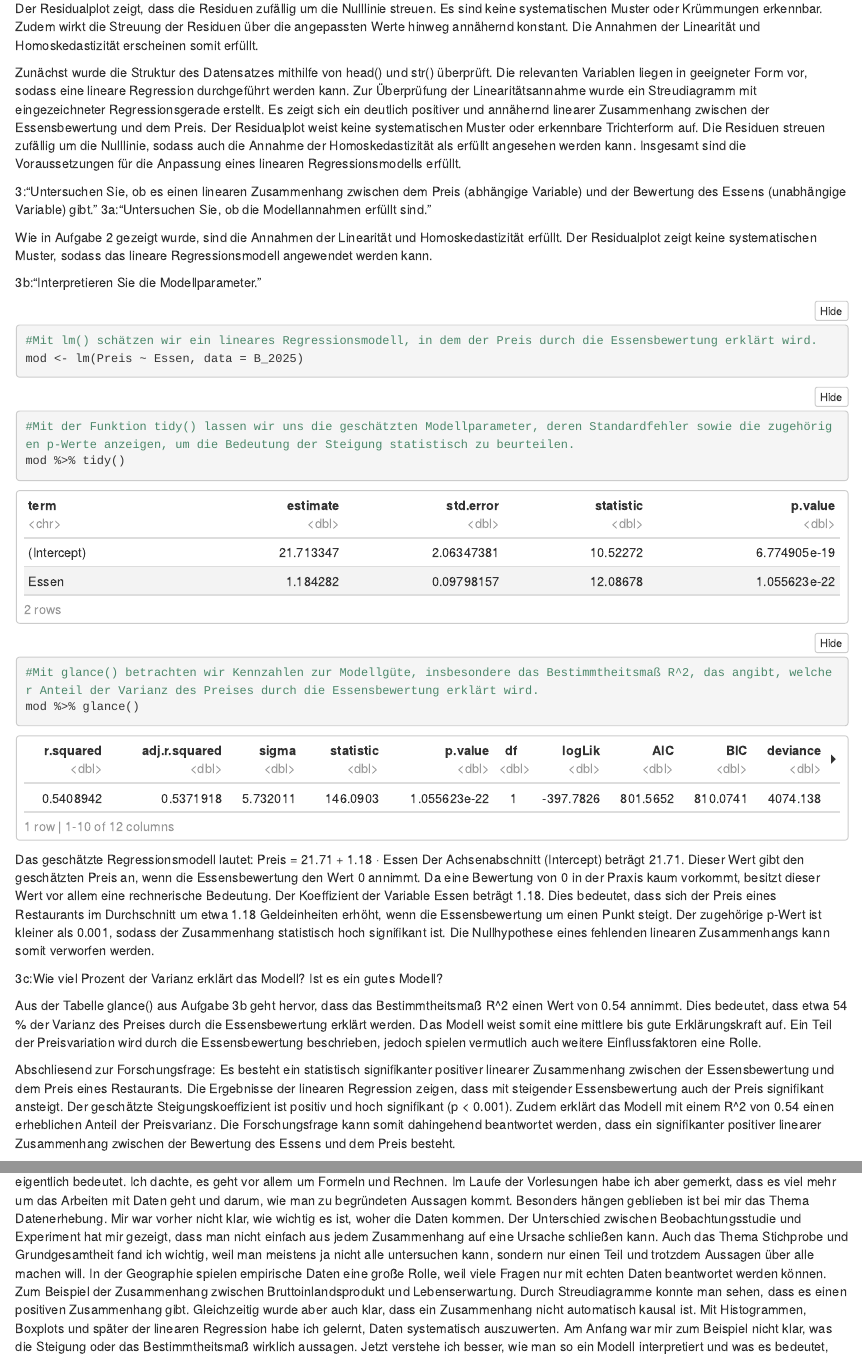
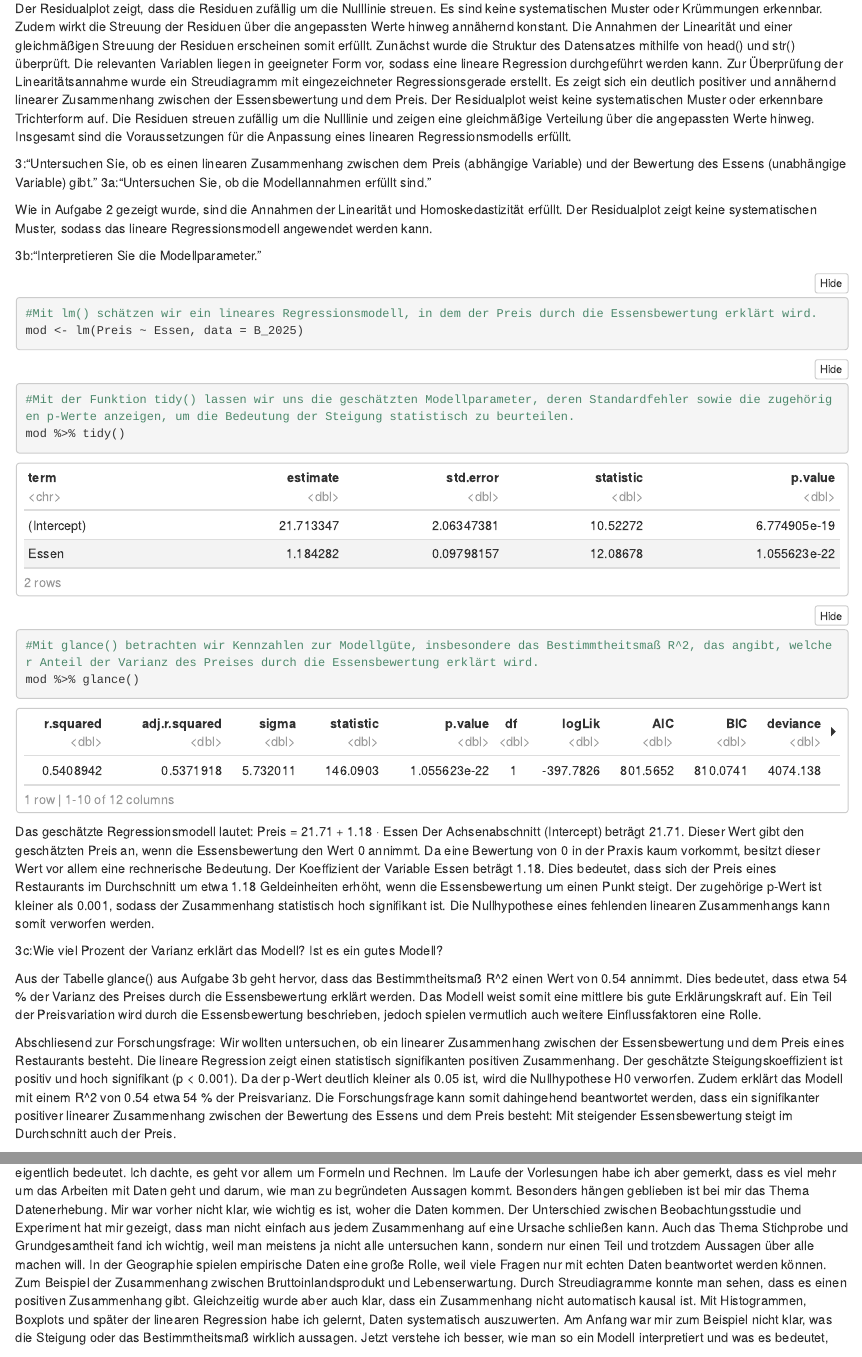
Before and after one commit to Mainlane2000/BM6_Statistick_UzK_Exploration_2_4, an R Markdown document (Statistick__Inferenzen_2_4.Rmd): the page in a window 1100 px wide, from 4420 px down, and a second part further down, joined at a grey line. The pictures show the output file Statistick__Inferenzen_2_4.nb.html that the author committed with the source, opened offline.

Commit message:
Verbesserungen und Überarbeitung nach Drüberlesen

````diff
--- a/Statistick__Inferenzen_2_4.Rmd
+++ b/Statistick__Inferenzen_2_4.Rmd
@@ -119,27 +119,13 @@ ggplot(B_2025_res, aes(x = fitted, y = residuals)) +
   labs(x = "Angepasste Werte", y = "Residuen")
 ```
 
-Der Residualplot zeigt, dass die Residuen zufällig um die Nulllinie
-streuen. Es sind keine systematischen Muster oder Krümmungen erkennbar.
-Zudem wirkt die Streuung der Residuen über die angepassten Werte hinweg
-annähernd konstant. Die Annahmen der Linearität und Homoskedastizität
-erscheinen somit erfüllt.
-
-Zunächst wurde die Struktur des Datensatzes mithilfe von head() und
-str() überprüft. Die relevanten Variablen liegen in geeigneter Form vor,
-sodass eine lineare Regression durchgeführt werden kann. Zur Überprüfung
-der Linearitätsannahme wurde ein Streudiagramm mit eingezeichneter
-Regressionsgerade erstellt. Es zeigt sich ein deutlich positiver und
-annähernd linearer Zusammenhang zwischen der Essensbewertung und dem
-Preis. Der Residualplot weist keine systematischen Muster oder
-erkennbare Trichterform auf. Die Residuen streuen zufällig um die
-Nulllinie, sodass auch die Annahme der Homoskedastizität als erfüllt
-angesehen werden kann. Insgesamt sind die Voraussetzungen für die
-Anpassung eines linearen Regressionsmodells erfüllt.
+Der Residualplot zeigt, dass die Residuen zufällig um die Nulllinie streuen. Es sind keine systematischen Muster oder Krümmungen erkennbar. Zudem wirkt die Streuung der Residuen über die angepassten Werte hinweg annähernd konstant. Die Annahmen der Linearität und einer gleichmäßigen Streuung der Residuen erscheinen somit erfüllt.
+Zunächst wurde die Struktur des Datensatzes mithilfe von head() und str() überprüft. Die relevanten Variablen liegen in geeigneter Form vor, sodass eine lineare Regression durchgeführt werden kann. Zur Überprüfung der Linearitätsannahme wurde ein Streudiagramm mit eingezeichneter Regressionsgerade erstellt. Es zeigt sich ein deutlich positiver und annähernd linearer Zusammenhang zwischen der Essensbewertung und dem Preis. Der Residualplot weist keine systematischen Muster oder erkennbare Trichterform auf. Die Residuen streuen zufällig um die Nulllinie und zeigen eine gleichmäßige Verteilung über die angepassten Werte hinweg. Insgesamt sind die Voraussetzungen für die Anpassung eines linearen Regressionsmodells erfüllt.
 
 3:"Untersuchen Sie, ob es einen linearen Zusammenhang zwischen dem Preis
 (abhängige Variable) und der Bewertung des Essens (unabhängige Variable)
-gibt." 3a:"Untersuchen Sie, ob die Modellannahmen erfüllt sind."
+gibt."
+3a:"Untersuchen Sie, ob die Modellannahmen erfüllt sind."
 
 Wie in Aufgabe 2 gezeigt wurde, sind die Annahmen der Linearität und
 Homoskedastizität erfüllt. Der Residualplot zeigt keine systematischen
@@ -185,16 +171,10 @@ auf. Ein Teil der Preisvariation wird durch die Essensbewertung
 beschrieben, jedoch spielen vermutlich auch weitere Einflussfaktoren
 eine Rolle.
 
-Abschliesend zur Forschungsfrage: Es besteht ein statistisch
-signifikanter positiver linearer Zusammenhang zwischen der
-Essensbewertung und dem Preis eines Restaurants. Die Ergebnisse der
-linearen Regression zeigen, dass mit steigender Essensbewertung auch der
-Preis signifikant ansteigt. Der geschätzte Steigungskoeffizient ist
-positiv und hoch signifikant (p < 0.001). Zudem erklärt das Modell mit
-einem R^2 von 0.54 einen erheblichen Anteil der Preisvarianz. Die
-Forschungsfrage kann somit dahingehend beantwortet werden, dass ein
-signifikanter positiver linearer Zusammenhang zwischen der Bewertung des
-Essens und dem Preis besteht.
+Abschliesend zur Forschungsfrage: Wir wollten untersuchen, ob ein linearer Zusammenhang zwischen der Essensbewertung und dem Preis eines Restaurants besteht. Die lineare Regression zeigt einen statistisch signifikanten positiven Zusammenhang. Der geschätzte Steigungskoeffizient ist positiv und hoch signifikant (p < 0.001). Da der p-Wert deutlich kleiner als 0.05 ist, wird die Nullhypothese H0 verworfen.
+Zudem erklärt das Modell mit einem R^2 von 0.54 etwa 54 % der Preisvarianz.
+Die Forschungsfrage kann somit dahingehend beantwortet werden, dass ein signifikanter positiver linearer Zusammenhang zwischen der Bewertung des Essens und dem Preis besteht: Mit steigender Essensbewertung steigt im Durchschnitt auch der Preis.
+
 
 Reflexion (Individualaufgabe, Joram): Am Anfang des Semesters hatte ich
 ehrlich gesagt nicht wirklich eine Vorstellung davon, was Statistik
````
Also changed, not shown: Statistick__Inferenzen_2_4.nb.html, Statistick__Inferenzen_2_4.Rmd (2 more changed lines).
